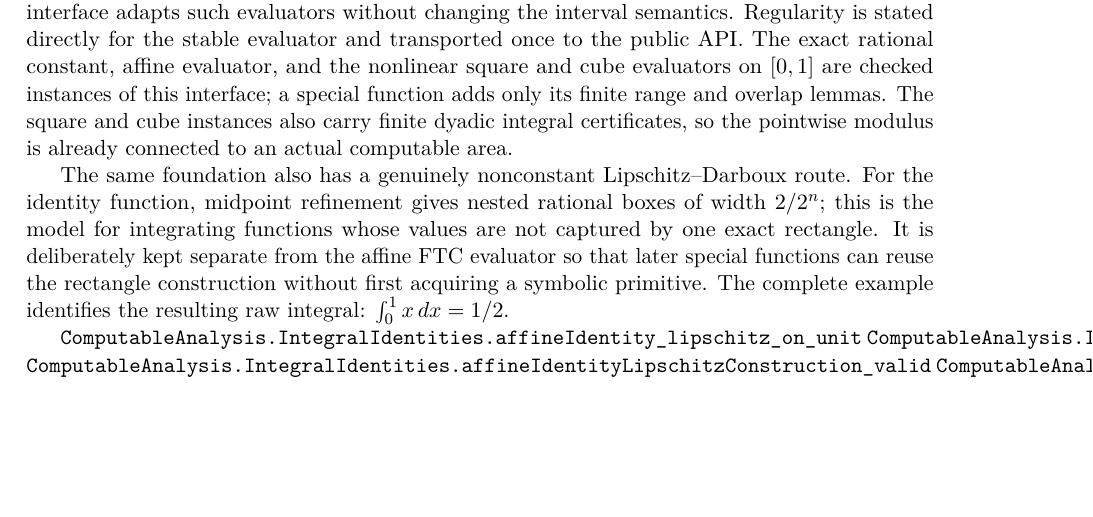
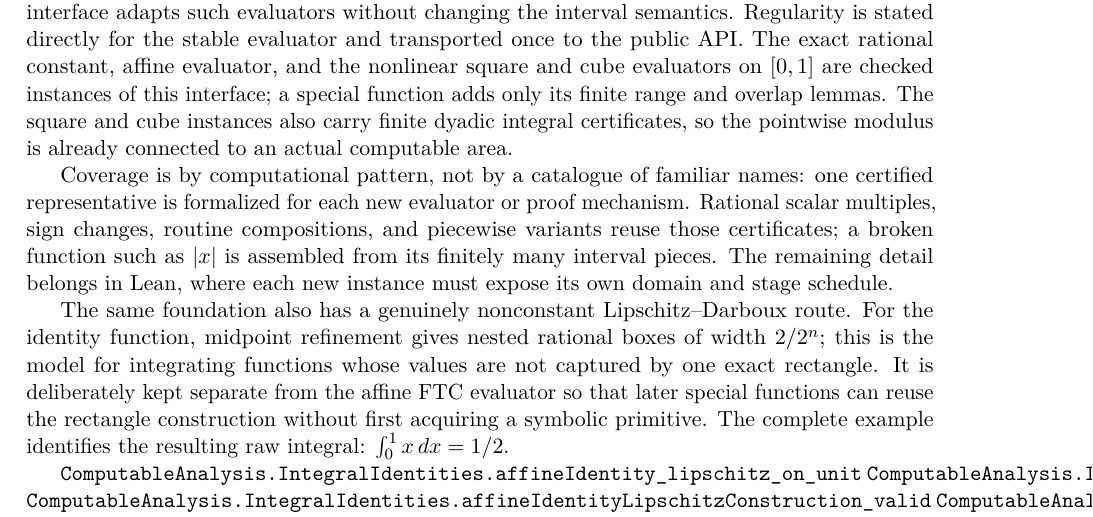
Before and after one commit to liuyao12/computable-analysis, a LaTeX thesis (blueprint/src/web.tex, which reads blueprint/src/06-effective-calculus.tex): part of page 54 of 85, cut so that both start at the same text, the shorter picture padded with empty space. Compiled offline with pdfLaTeX.

Commit message:
Document representative calculus coverage policy

```diff
--- a/blueprint/src/06-effective-calculus.tex
+++ b/blueprint/src/06-effective-calculus.tex
@@ -21,6 +21,14 @@ cube evaluators on \([0,1]\) are checked instances of this interface; a special
 function adds only its finite range and overlap lemmas.
 The square and cube instances also carry finite dyadic integral certificates,
 so the pointwise modulus is already connected to an actual computable area.
+
+Coverage is by computational pattern, not by a catalogue of familiar names:
+one certified representative is formalized for each new evaluator or proof
+mechanism.  Rational scalar multiples, sign changes, routine compositions,
+and piecewise variants reuse those certificates; a broken function such as
+\(|x|\) is assembled from its finitely many interval pieces.  The remaining
+detail belongs in Lean, where each new instance must expose its own domain and
+stage schedule.
 
 The same foundation also has a genuinely nonconstant Lipschitz--Darboux
 route.  For the identity function, midpoint refinement gives nested rational
```
